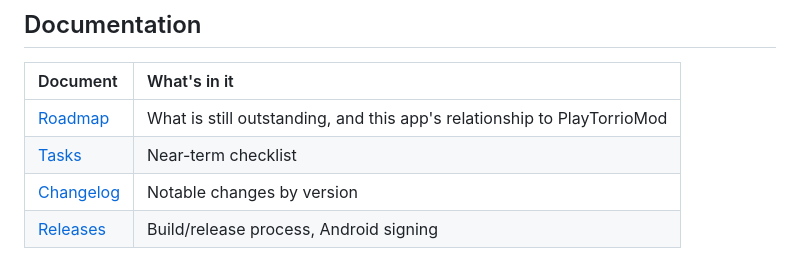
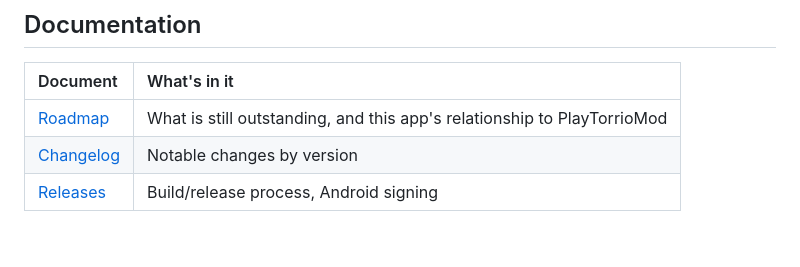
Before and after one commit to MediaHub-Org/PlayTorrioMov, a Markdown page: README.md, the part around the change. Drawn GitHub-style; blank space fills up the shorter version.

```diff
--- a/README.md
+++ b/README.md
@@ -75,7 +75,6 @@ build as the universal APK at a third of the size.
 | Document                     | What's in it                                                            |
 |:-----------------------------|:------------------------------------------------------------------------|
 | [Roadmap](docs/ROADMAP.md)   | What is still outstanding, and this app's relationship to PlayTorrioMod |
-| [Tasks](TASKS.md)            | Near-term checklist                                                     |
 | [Changelog](CHANGELOG.md)    | Notable changes by version                                              |
 | [Releases](docs/RELEASES.md) | Build/release process, Android signing                                  |
 
```
Also changed, not shown: TASKS.md (deleted, +0 -50 lines), docs/ROADMAP.md (+4 -2 lines).
